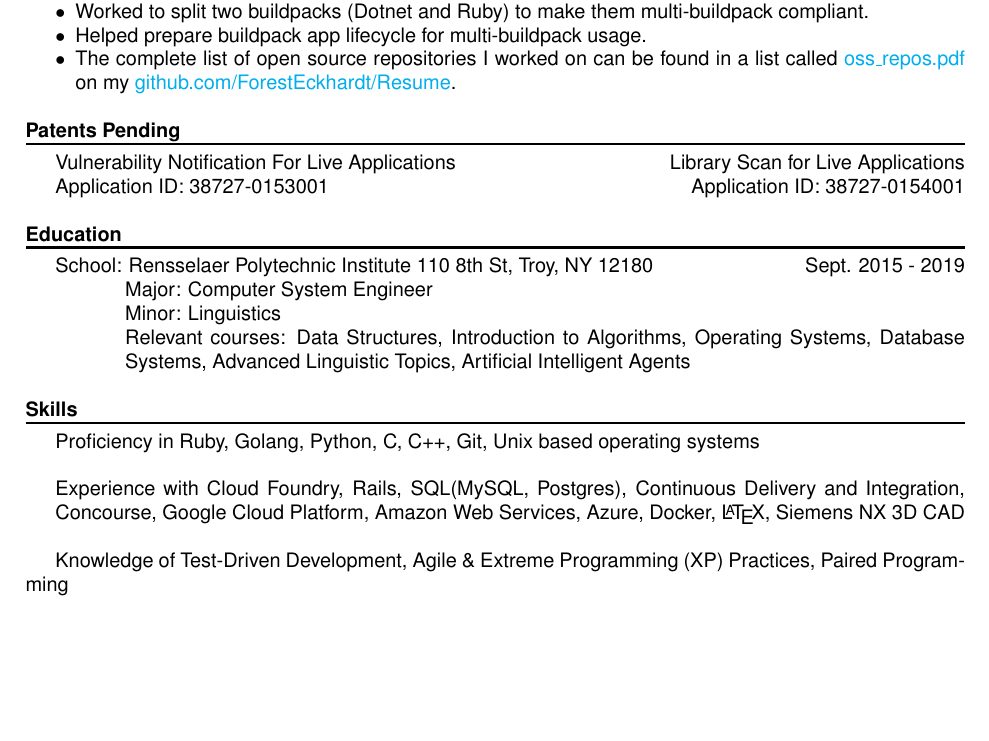
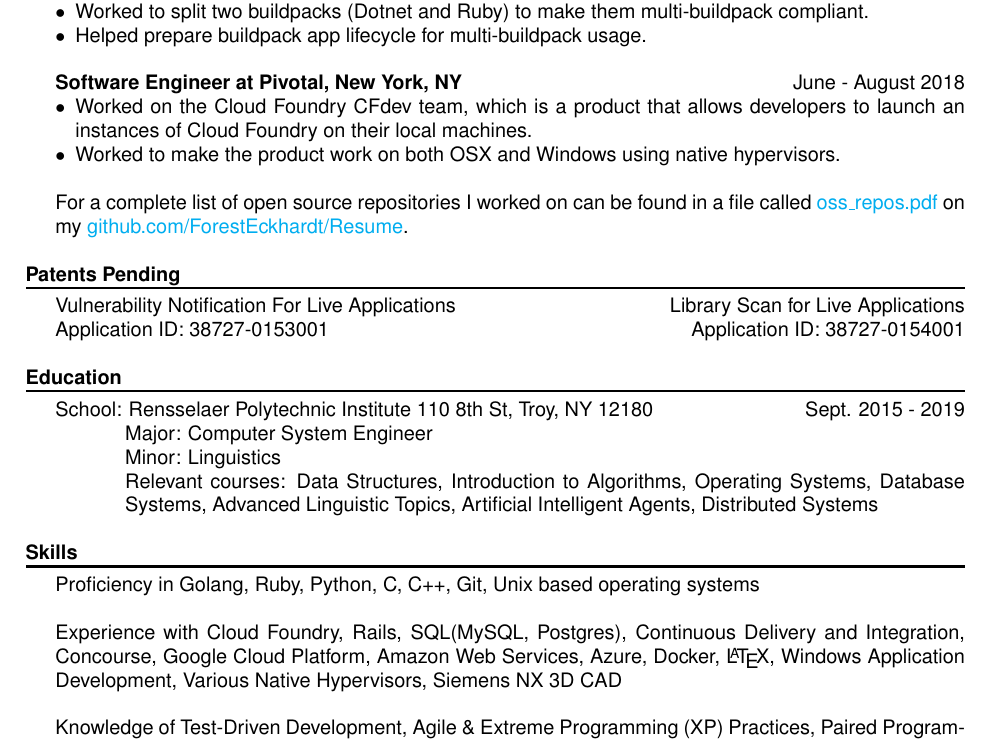
Before and after one commit to ForestEckhardt/Resume, a LaTeX CV (resume.tex): part of the page, cut so that both start at the same text. Compiled offline with pdfLaTeX.

Commit message:
Update resume with latest work

```diff
--- a/resume.tex
+++ b/resume.tex
@@ -56,10 +56,18 @@
 			\item Worked on the Cloud Foundry Buildpacks Team worked with three other engineer to continuous deliver eight Buildpacks and Rootfs to open source community.
 			\item Worked to rewrite Ruby Buildpack in Golang.
 			\item Worked to split two buildpacks (Dotnet and Ruby) to make them multi-buildpack compliant.
-			\item Helped prepare buildpack app lifecycle for multi-buildpack usage.
-			\item The complete list of open source repositories I worked on can be found in a list called \href{http://www.github.com/ForestEckhardt/Resume/blob/master/oss_repos.pdf}{ oss\_repos.pdf} on my \href{http://www.github.com/ForestEckhardt/Resume}{github.com/ForestEckhardt/Resume}.\\
+			\item Helped prepare buildpack app lifecycle for multi-buildpack usage.\\
+
 
 		\end{itemize}
+
+		{\noindent\textbf{Software Engineer at Pivotal, New York, NY}}{\hfill June - August 2018}
+		\begin{itemize}[noitemsep, topsep=0pt]
+			\item Worked on the Cloud Foundry CFdev team, which is a product that allows developers to launch an instances of Cloud Foundry on their local machines.
+			\item Worked to make the product work on both OSX and Windows using native hypervisors.
+		\end{itemize}
+			{\noindent\\ For a complete list of open source repositories I worked on can be found in a file called \href{http://www.github.com/ForestEckhardt/Resume/blob/master/oss_repos.pdf}{ oss\_repos.pdf} on my \href{http://www.github.com/ForestEckhardt/Resume}{github.com/ForestEckhardt/Resume}}.\\
+
 
 		\setlength{\leftskip}{0pt}
 
@@ -85,24 +93,26 @@
 		\setlength{\leftskip}{50pt}
 
 		{\noindent Major: Computer System Engineer\\ Minor: Linguistics\\
-			Relevant courses: Data Structures, Introduction to Algorithms, Operating Systems, Database Systems, Advanced Linguistic Topics, Artificial Intelligent Agents}\\
+			Relevant courses: Data Structures, Introduction to Algorithms, Operating Systems, Database Systems, Advanced Linguistic Topics, Artificial Intelligent Agents, Distributed Systems}\\
 
 		\setlength{\leftskip}{0pt}
 
 		%Skills
 		{\noindent\textbf{Skills}}\vspace*{-20px}\\
 
-		\noindent\makebox[\linewidth]{\rule{\textwidth}{1.2pt}}
+		\noindent\makebox[\linewidth]{\rule{\textwidth}{1.3pt}}
 
-		Proficiency in Ruby, Golang, Python, C, C++, Git, Unix based operating systems\\
+		Proficiency in Golang, Ruby, Python, C, C++, Git, Unix based operating systems\\
 
 		\setlength{\leftskip}{15pt}
 
-		{\noindent Experience with Cloud Foundry, Rails, SQL(MySQL, Postgres), Continuous Delivery and Integration, Concourse, Google Cloud Platform, Amazon Web Services, Azure, Docker, \LaTeX, Siemens NX 3D CAD}\\
+		{\noindent Experience with Cloud Foundry, Rails, SQL(MySQL, Postgres), Continuous Delivery and Integration, Concourse, Google Cloud Platform, Amazon Web Services, Azure, Docker, \LaTeX, Windows Application Development, Various Native Hypervisors, Siemens NX 3D CAD}\\
+
+		{\noindent Knowledge of Test-Driven Development, Agile \& Extreme Programming (XP) Practices, Paired Programming\\}
 
 		\setlength{\leftskip}{0pt}
 
-		Knowledge of Test-Driven Development, Agile \& Extreme Programming (XP) Practices, Paired Programming\\
+
 
 	}
 \end{document}
```
Also changed, not shown: oss_repos.tex (+2 -0 lines), oss_repos.pdf, resume.pdf.
